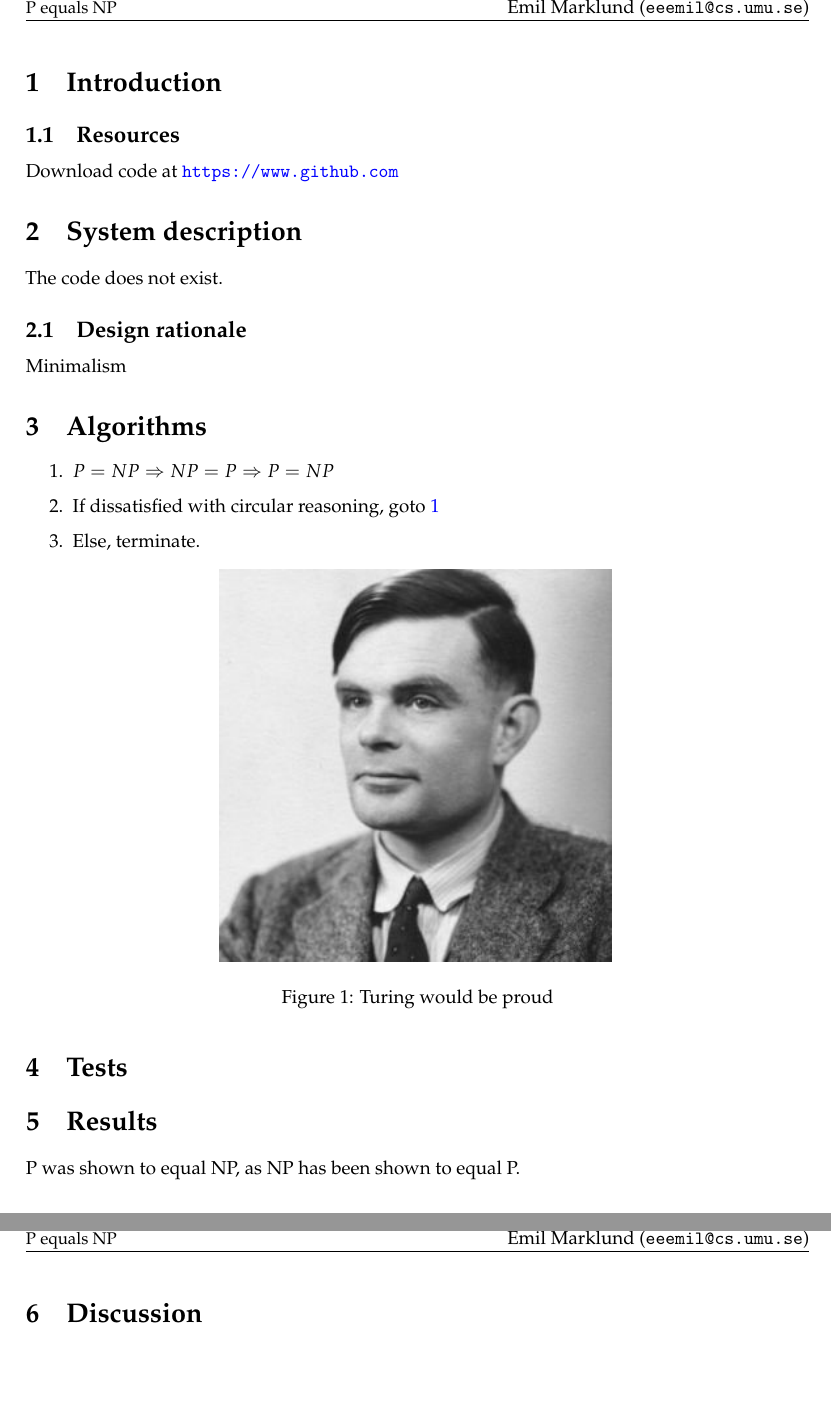
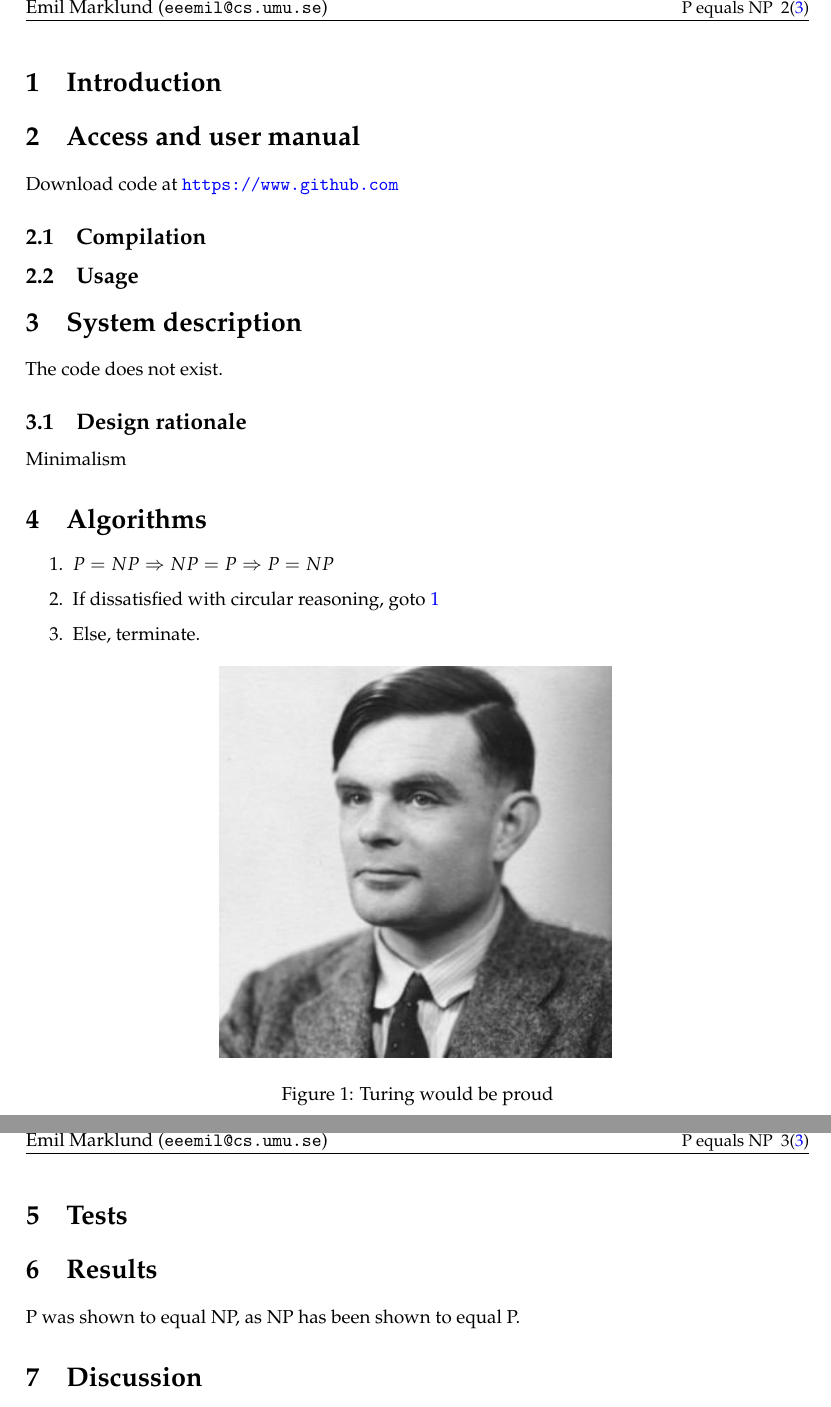
Before and after one commit to team-teamwork/latex-template, a LaTeX paper (report.tex, which reads conf/core.sty): two parts of pages 3 and 4 of 4, joined at a grey line, cut so that both start at the same text, the shorter picture padded with empty space. Compiled offline with pdfLaTeX.

Commit message:
Amended headers
Show the current page number together with the last page number
Move the page numbers to the outmost page corner when paper
is stapled and duplex.

```diff
--- a/conf/core.sty
+++ b/conf/core.sty
@@ -96,6 +96,8 @@
 \RequirePackage{mparhack} % "marginpar" done The Right Way (TM).
 \RequirePackage{fixltx2e} % Fixes some LaTeX stuff.
 
+\RequirePackage{lastpage}
+
 %___________________________________________________________
 %
 % Qtree
--- a/report.tex
+++ b/report.tex
@@ -51,17 +51,24 @@ Supervisor(s): \Supervisors}
 
 \pagestyle{fancy}
 \headheight 35pt
-\rhead{\Authors}
-\lhead{\small \Title}
-\cfoot{\thepage}
+
+% RO: To the right on odd numbered pages
+% LO: To the left on odd numbered pages
+% RE: To the right on even numbered pages
+% LE: To the right on even numbered pages
+\fancyhead[RO, LE]{\small \Title \thepage(\pageref{LastPage})}
+\fancyhead[RE, LO]{\Authors}
+\cfoot{} % Clear foot
 
 \section{Introduction} %TODO update section
 
-
-
-\subsection{Resources} %TODO update section
+\section{Access and user manual}
 
 Download code at \url{https://www.github.com}
+
+\subsection{Compilation}
+
+\subsection{Usage}
 
 \section{System description} %TODO update section
 
```
